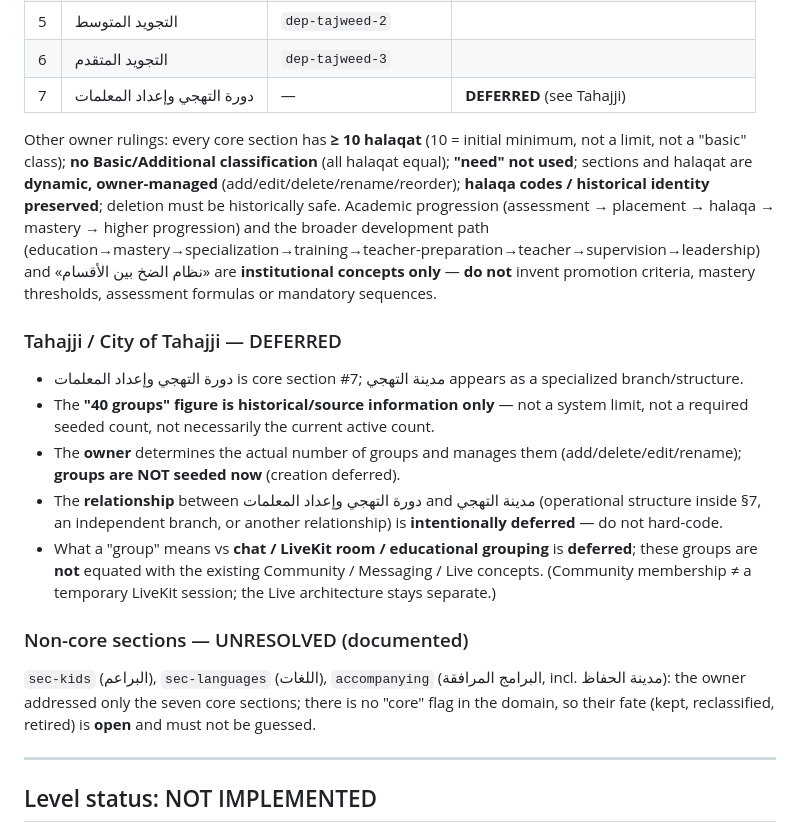
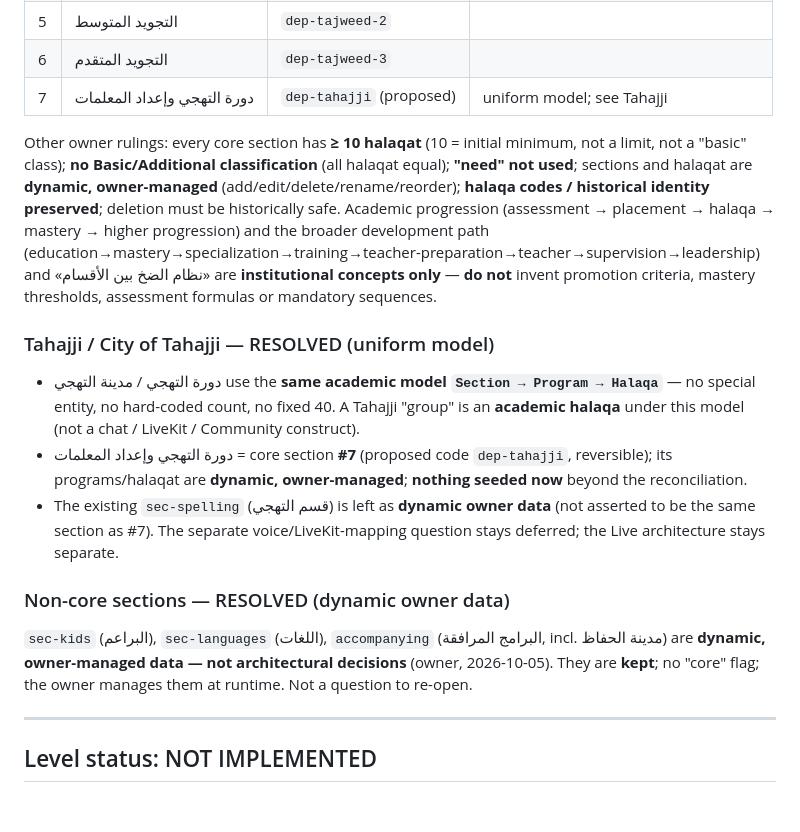
Before and after one commit to lioncoin2/Educational-Institution, a Markdown page: docs/project-checkpoint.md, the part around one of its changes. GitHub-like rendering; blank space fills up the shorter version.

```diff
--- a/docs/project-checkpoint.md
+++ b/docs/project-checkpoint.md
@@ -67,7 +67,7 @@ order 1–7 is **display only**, not a study sequence):
 | 4 | **تجويد الحروف** | **`dep-tajweed-letters`** | **NEW**; owner-approved code |
 | 5 | التجويد المتوسط | `dep-tajweed-2` | |
 | 6 | التجويد المتقدم | `dep-tajweed-3` | |
-| 7 | دورة التهجي وإعداد المعلمات | — | **DEFERRED** (see Tahajji) |
+| 7 | دورة التهجي وإعداد المعلمات | `dep-tahajji` (proposed) | uniform model; see Tahajji |
 
 Other owner rulings: every core section has **≥ 10 halaqat** (10 = initial minimum, not a limit, not a
 "basic" class); **no Basic/Additional classification** (all halaqat equal); **"need" not used**;
@@ -78,22 +78,20 @@ historical identity preserved**; deletion must be historically safe. Academic pr
 «نظام الضخ بين الأقسام» are **institutional concepts only** — **do not** invent promotion criteria,
 mastery thresholds, assessment formulas or mandatory sequences.
 
-### Tahajji / City of Tahajji — DEFERRED
-- دورة التهجي وإعداد المعلمات is core section #7; مدينة التهجي appears as a specialized branch/structure.
-- The **"40 groups" figure is historical/source information only** — not a system limit, not a required
-  seeded count, not necessarily the current active count.
-- The **owner** determines the actual number of groups and manages them (add/delete/edit/rename);
-  **groups are NOT seeded now** (creation deferred).
-- The **relationship** between دورة التهجي وإعداد المعلمات and مدينة التهجي (operational structure inside
-  §7, an independent branch, or another relationship) is **intentionally deferred** — do not hard-code.
-- What a "group" means vs **chat / LiveKit room / educational grouping** is **deferred**; these groups
-  are **not** equated with the existing Community / Messaging / Live concepts. (Community membership ≠ a
-  temporary LiveKit session; the Live architecture stays separate.)
+### Tahajji / City of Tahajji — RESOLVED (uniform model)
+- دورة التهجي / مدينة التهجي use the **same academic model `Section → Program → Halaqa`** — no special
+  entity, no hard-coded count, no fixed 40. A Tahajji "group" is an **academic halaqa** under this model
+  (not a chat / LiveKit / Community construct).
+- دورة التهجي وإعداد المعلمات = core section **#7** (proposed code `dep-tahajji`, reversible); its
+  programs/halaqat are **dynamic, owner-managed**; **nothing seeded now** beyond the reconciliation.
+- The existing `sec-spelling` (قسم التهجي) is left as **dynamic owner data** (not asserted to be the
+  same section as #7). The separate voice/LiveKit-mapping question stays deferred; the Live architecture
+  stays separate.
 
-### Non-core sections — UNRESOLVED (documented)
-`sec-kids` (البراعم), `sec-languages` (اللغات), `accompanying` (البرامج المرافقة, incl. مدينة الحفاظ):
-the owner addressed only the seven core sections; there is no "core" flag in the domain, so their fate
-(kept, reclassified, retired) is **open** and must not be guessed.
+### Non-core sections — RESOLVED (dynamic owner data)
+`sec-kids` (البراعم), `sec-languages` (اللغات), `accompanying` (البرامج المرافقة, incl. مدينة الحفاظ) are
+**dynamic, owner-managed data — not architectural decisions** (owner, 2026-10-05). They are **kept**; no
+"core" flag; the owner manages them at runtime. Not a question to re-open.
 
 ---
 
```
Also changed, not shown: other parts of docs/project-checkpoint.md (+35 -32 lines), docs/architecture/open-questions.md (+16 -12 lines), 1 other file.
